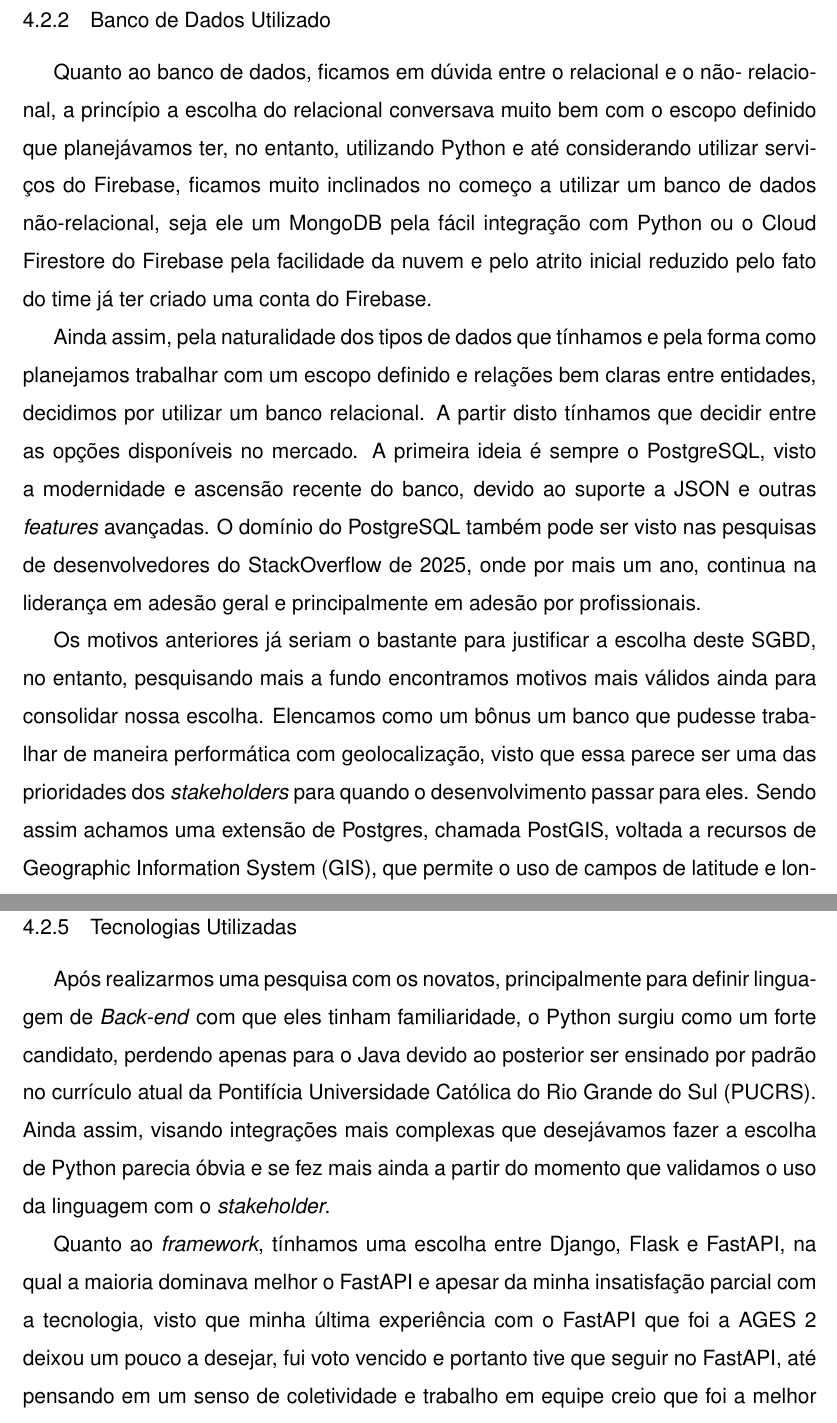
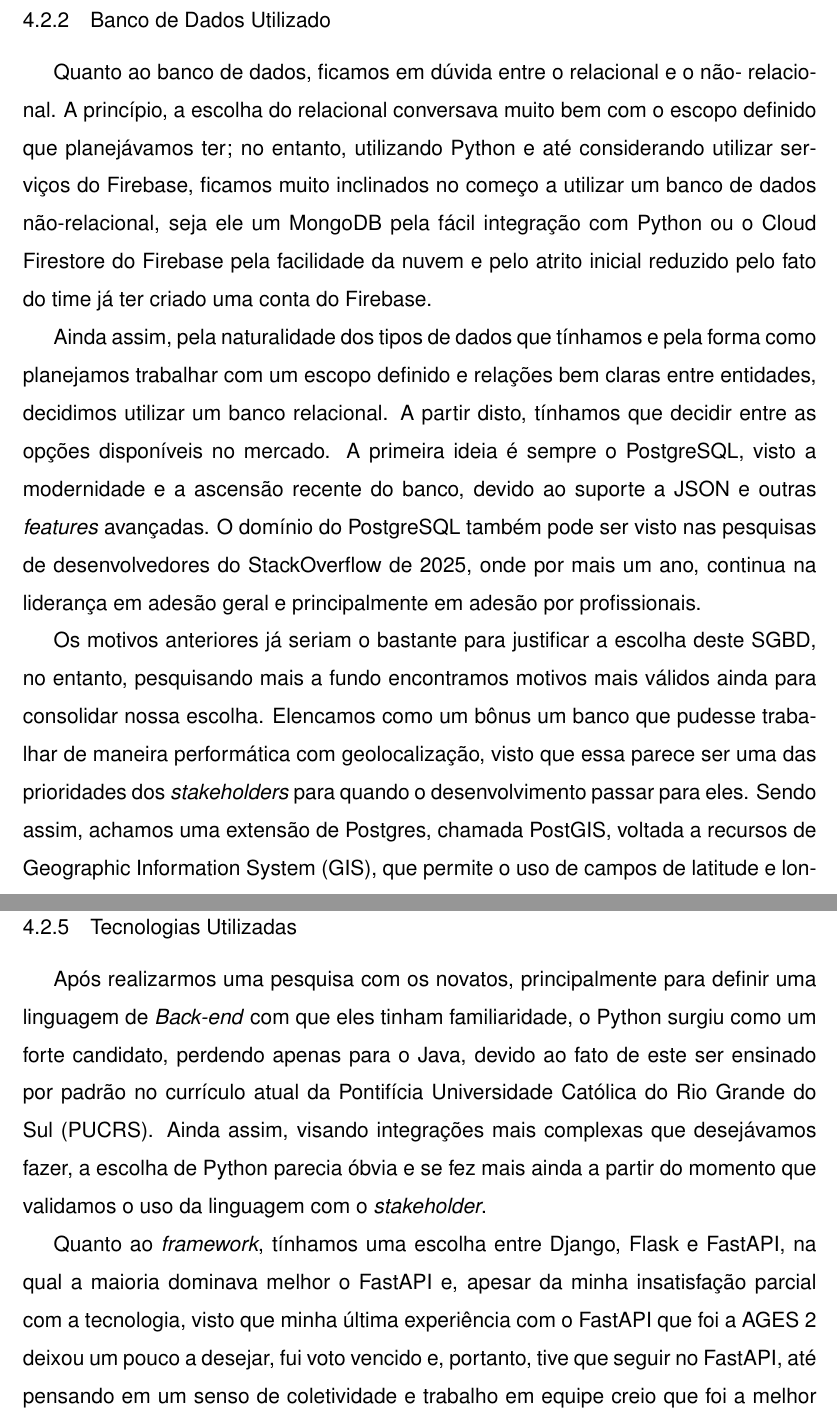
Before and after one commit to StefanoDPCarraro/relatorio-ages-tex, a LaTeX thesis (main.tex, which reads conteudo/4 - ages III/conteudo/2 - desenvolvimento.tex): two parts of pages 65 and 73 of 91, joined at a grey line, cut so that both start at the same text. Compiled offline with pdfLaTeX.

Commit message:
correcoes gramatica ages 3

```diff
--- a/conteudo/4 - ages III/conteudo/2 - desenvolvimento.tex
+++ b/conteudo/4 - ages III/conteudo/2 - desenvolvimento.tex
@@ -36,8 +36,8 @@
 \clearpage
 \subsection{Banco de Dados Utilizado}
   Quanto ao banco de dados, ficamos em dúvida entre o relacional e o não-
-relacional, a princípio a escolha do relacional conversava muito bem com o escopo
-definido que planejávamos ter, no entanto, utilizando Python e até considerando
+relacional. A princípio, a escolha do relacional conversava muito bem com o escopo
+definido que planejávamos ter; no entanto, utilizando Python e até considerando
 utilizar serviços do Firebase, ficamos muito inclinados no começo a utilizar um banco
 de dados não-relacional, seja ele um MongoDB pela fácil integração com Python ou
 o Cloud Firestore do Firebase pela facilidade da nuvem e pelo atrito inicial reduzido
@@ -45,9 +45,9 @@
 
   Ainda assim, pela naturalidade dos tipos de dados que tínhamos e pela
 forma como planejamos trabalhar com um escopo definido e relações bem
-claras entre entidades, decidimos por utilizar um banco relacional. A partir disto
+claras entre entidades, decidimos utilizar um banco relacional. A partir disto,
 tínhamos que decidir entre as opções disponíveis no mercado. A primeira ideia é
-sempre o PostgreSQL, visto a modernidade e ascensão recente do banco, devido ao
+sempre o PostgreSQL, visto a modernidade e a ascensão recente do banco, devido ao
 suporte a \ac{json} e outras \textit{features} avançadas. O domínio do PostgreSQL também
 pode ser visto nas pesquisas de desenvolvedores do StackOverflow de 2025, onde
 por mais um ano, continua na liderança em adesão geral e principalmente em
@@ -58,7 +58,7 @@
 encontramos motivos mais válidos ainda para consolidar nossa escolha. Elencamos
 como um bônus um banco que pudesse trabalhar de maneira performática com
 geolocalização, visto que essa parece ser uma das prioridades dos \textit{stakeholders}
-para quando o desenvolvimento passar para eles. Sendo assim achamos uma
+para quando o desenvolvimento passar para eles. Sendo assim, achamos uma
 extensão de Postgres, chamada PostGIS, voltada a recursos de \ac{gis}, que permite o uso de campos de latitude e
 longitude que se comportam de forma otimizada, permitindo essa fácil migração no
 caso da necessidade de melhorar a performance no futuro.
@@ -209,16 +209,16 @@
 \subsection{Tecnologias Utilizadas}
 
   Após realizarmos uma pesquisa com os novatos, principalmente para definir
-linguagem de \textit{Back-end} com que eles tinham familiaridade, o Python surgiu como um forte
-candidato, perdendo apenas para o Java devido ao posterior ser ensinado por
+uma linguagem de \textit{Back-end} com que eles tinham familiaridade, o Python surgiu como um forte
+candidato, perdendo apenas para o Java, devido ao fato de este ser ensinado por
 padrão no currículo atual da \ac{pucrs}. Ainda assim, visando integrações mais
-complexas que desejávamos fazer a escolha de Python parecia óbvia e se fez mais
+complexas que desejávamos fazer, a escolha de Python parecia óbvia e se fez mais
 ainda a partir do momento que validamos o uso da linguagem com o \textit{stakeholder}.
 
   Quanto ao \textit{framework}, tínhamos uma escolha entre Django, Flask e FastAPI,
-na qual a maioria dominava melhor o FastAPI e apesar da minha insatisfação parcial
+na qual a maioria dominava melhor o FastAPI e, apesar da minha insatisfação parcial
 com a tecnologia, visto que minha última experiência com o FastAPI que foi a \ac{ages}
-2 deixou um pouco a desejar, fui voto vencido e portanto tive que seguir no FastAPI,
+2 deixou um pouco a desejar, fui voto vencido e, portanto, tive que seguir no FastAPI,
 até pensando em um senso de coletividade e trabalho em equipe creio que foi a
 melhor decisão mesmo.
 
```
Also changed, not shown: conteudo/4 - ages III/conteudo/1 - introducao.tex (+1 -1 lines), conteudo/4 - ages III/conteudo/sprints/sprint 1.tex (+1 -1 lines), conteudo/4 - ages III/conteudo/2 - desenvolvimento.tex (12 more changed lines).
